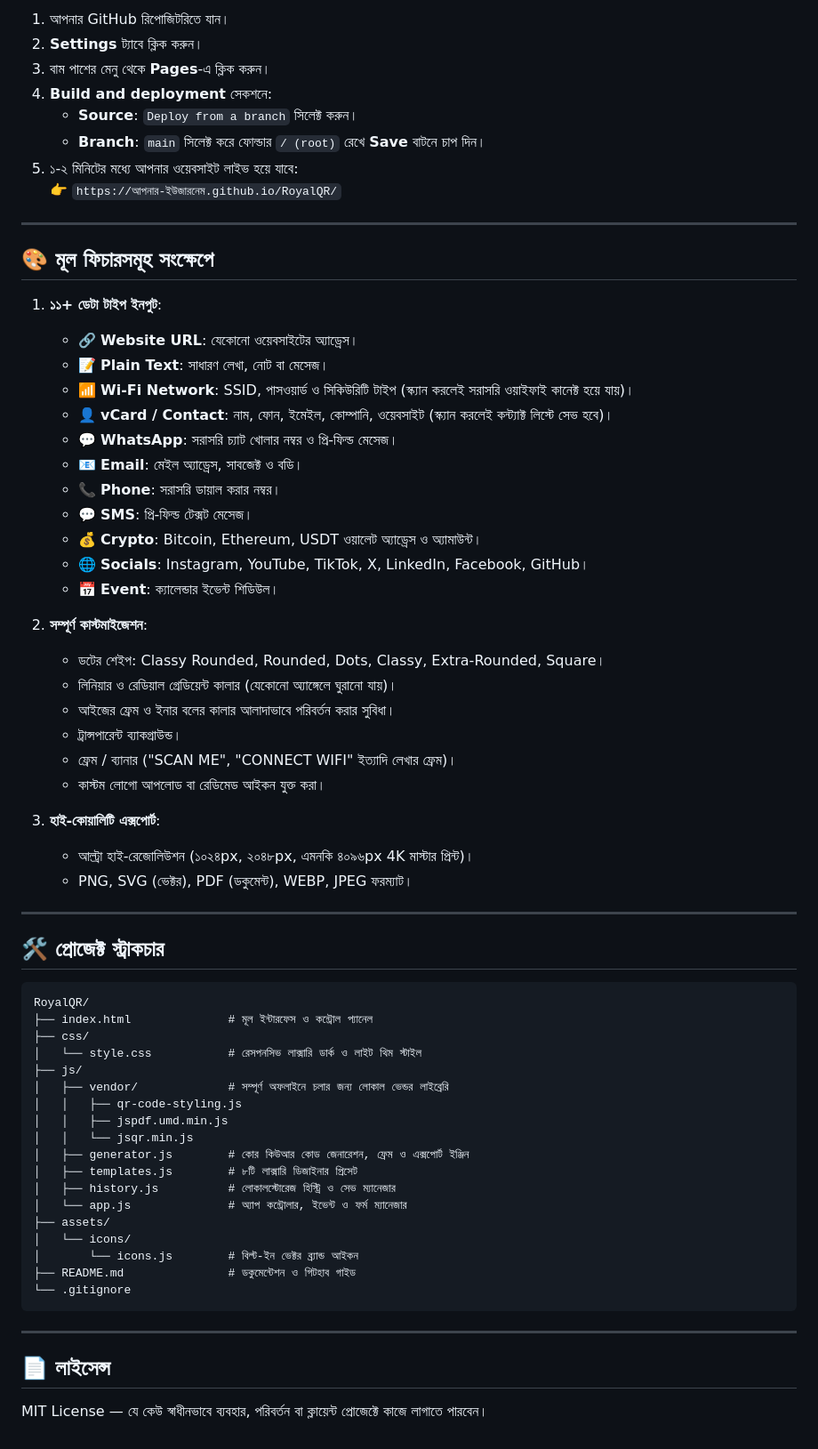
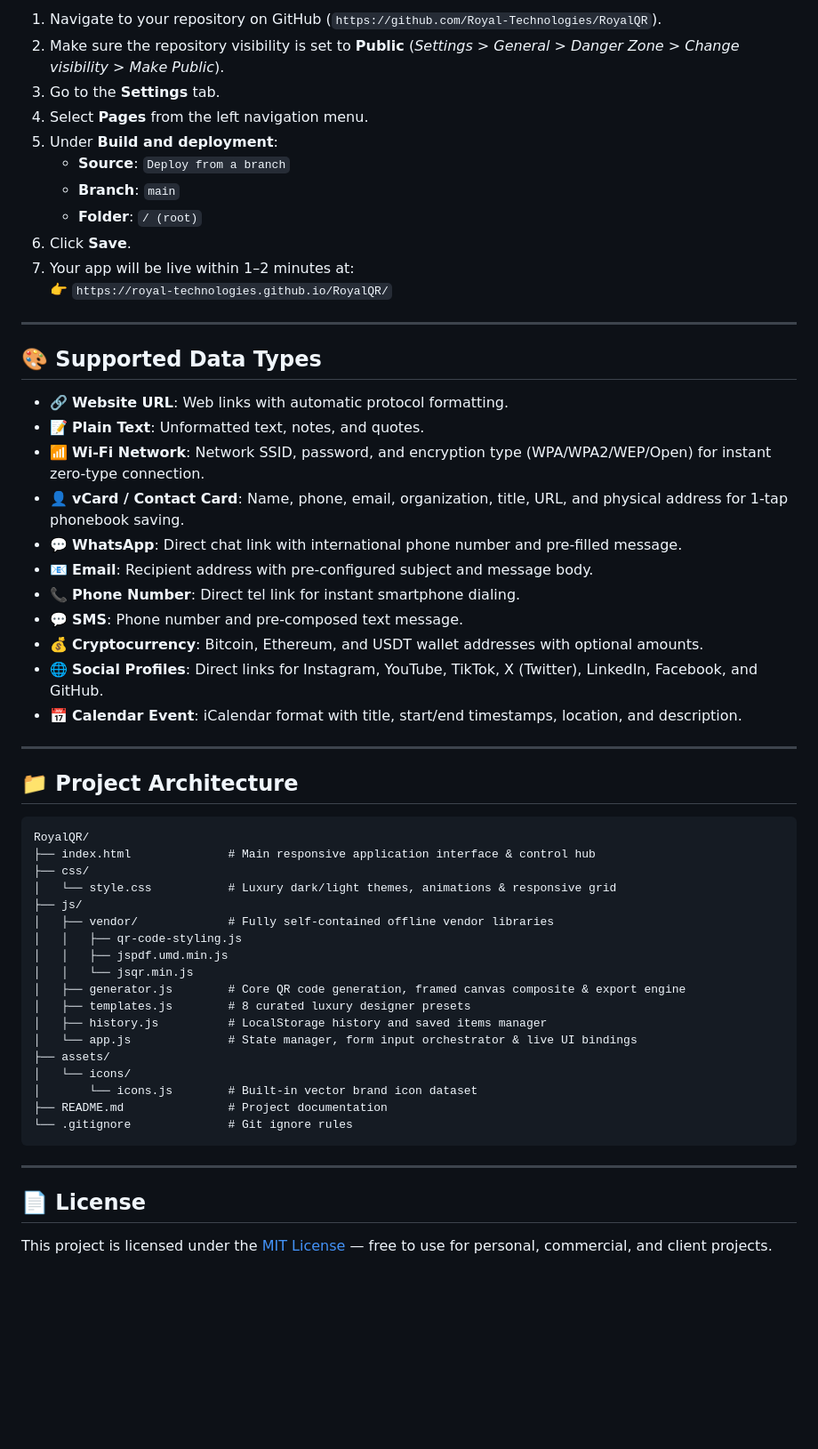
Before and after one commit to Royal-Technologies/RoyalQR, a Markdown page: README.md, the part around one of its changes. Shown at 89% size. Rendered like a GitHub page; blank space fills up the shorter version.

Commit message:
Update documentation to professional English

````diff
--- a/README.md
+++ b/README.md
@@ -57,68 +51,59 @@ git push -u origin main
 
-1. আপনার GitHub রিপোজিটরিতে যান।
-2. **Settings** ট্যাবে ক্লিক করুন।
-3. বাম পাশের মেনু থেকে **Pages**-এ ক্লিক করুন।
-4. **Build and deployment** সেকশনে:
-   - **Source**: `Deploy from a branch` সিলেক্ট করুন।
-   - **Branch**: `main` সিলেক্ট করে ফোল্ডার `/ (root)` রেখে **Save** বাটনে চাপ দিন।
-5. ১-২ মিনিটের মধ্যে আপনার ওয়েবসাইট লাইভ হয়ে যাবে:
-   👉 `https://আপনার-ইউজারনেম.github.io/RoyalQR/`
+1. Navigate to your repository on GitHub (`https://github.com/Royal-Technologies/RoyalQR`).
+2. Make sure the repository visibility is set to **Public** (*Settings > General > Danger Zone > Change visibility > Make Public*).
+3. Go to the **Settings** tab.
+4. Select **Pages** from the left navigation menu.
+5. Under **Build and deployment**:
+   - **Source**: `Deploy from a branch`
+   - **Branch**: `main`
+   - **Folder**: `/ (root)`
+6. Click **Save**.
+7. Your app will be live within 1–2 minutes at:
+   👉 `https://royal-technologies.github.io/RoyalQR/`
 
 ---
 
-## 🎨 মূল ফিচারসমূহ সংক্ষেপে
+## 🎨 Supported Data Types
 
-1. **১১+ ডেটা টাইপ ইনপুট**:
-   - 🔗 **Website URL**: যেকোনো ওয়েবসাইটের অ্যাড্রেস।
-   - 📝 **Plain Text**: সাধারণ লেখা, নোট বা মেসেজ।
-   - 📶 **Wi-Fi Network**: SSID, পাসওয়ার্ড ও সিকিউরিটি টাইপ (স্ক্যান করলেই সরাসরি ওয়াইফাই কানেক্ট হয়ে যায়)।
-   - 👤 **vCard / Contact**: নাম, ফোন, ইমেইল, কোম্পানি, ওয়েবসাইট (স্ক্যান করলেই কন্ট্যাক্ট লিস্টে সেভ হবে)।
-   - 💬 **WhatsApp**: সরাসরি চ্যাট খোলার নম্বর ও প্রি-ফিল্ড মেসেজ।
-   - 📧 **Email**: মেইল অ্যাড্রেস, সাবজেক্ট ও বডি।
-   - 📞 **Phone**: সরাসরি ডায়াল করার নম্বর।
-   - 💬 **SMS**: প্রি-ফিল্ড টেক্সট মেসেজ।
-   - 💰 **Crypto**: Bitcoin, Ethereum, USDT ওয়ালেট অ্যাড্রেস ও অ্যামাউন্ট।
-   - 🌐 **Socials**: Instagram, YouTube, TikTok, X, LinkedIn, Facebook, GitHub।
-   - 📅 **Event**: ক্যালেন্ডার ইভেন্ট শিডিউল।
-
-2. **সম্পূর্ণ কাস্টমাইজেশন**:
-   - ডটের শেইপ: Classy Rounded, Rounded, Dots, Classy, Extra-Rounded, Square।
-   - লিনিয়ার ও রেডিয়াল গ্রেডিয়েন্ট কালার (যেকোনো অ্যাঙ্গেলে ঘুরানো যায়)।
-   - আইজের ফ্রেম ও ইনার বলের কালার আলাদাভাবে পরিবর্তন করার সুবিধা।
-   - ট্রান্সপারেন্ট ব্যাকগ্রাউন্ড।
-   - ফ্রেম / ব্যানার ("SCAN ME", "CONNECT WIFI" ইত্যাদি লেখার ফ্রেম)।
-   - কাস্টম লোগো আপলোড বা রেডিমেড আইকন যুক্ত করা।
-
-3. **হাই-কোয়ালিটি এক্সপোর্ট**:
-   - আল্ট্রা হাই-রেজোলিউশন (১০২৪px, ২০৪৮px, এমনকি ৪০৯৬px 4K মাস্টার প্রিন্ট)।
-   - PNG, SVG (ভেক্টর), PDF (ডকুমেন্ট), WEBP, JPEG ফরম্যাট।
+- 🔗 **Website URL**: Web links with automatic protocol formatting.
+- 📝 **Plain Text**: Unformatted text, notes, and quotes.
+- 📶 **Wi-Fi Network**: Network SSID, password, and encryption type (WPA/WPA2/WEP/Open) for instant zero-type connection.
+- 👤 **vCard / Contact Card**: Name, phone, email, organization, title, URL, and physical address for 1-tap phonebook saving.
+- 💬 **WhatsApp**: Direct chat link with international phone number and pre-filled message.
+- 📧 **Email**: Recipient address with pre-configured subject and message body.
+- 📞 **Phone Number**: Direct tel link for instant smartphone dialing.
+- 💬 **SMS**: Phone number and pre-composed text message.
+- 💰 **Cryptocurrency**: Bitcoin, Ethereum, and USDT wallet addresses with optional amounts.
+- 🌐 **Social Profiles**: Direct links for Instagram, YouTube, TikTok, X (Twitter), LinkedIn, Facebook, and GitHub.
+- 📅 **Calendar Event**: iCalendar format with title, start/end timestamps, location, and description.
 
 ---
 
-## 🛠️ প্রোজেক্ট স্ট্রাকচার
+## 📁 Project Architecture
 
 ```
 RoyalQR/
-├── index.html              # মূল ইন্টারফেস ও কন্ট্রোল প্যানেল
+├── index.html              # Main responsive application interface & control hub
 ├── css/
-│   └── style.css           # রেসপনসিভ লাক্সারি ডার্ক ও লাইট থিম স্টাইল
+│   └── style.css           # Luxury dark/light themes, animations & responsive grid
 ├── js/
-│   ├── vendor/             # সম্পূর্ণ অফলাইনে চলার জন্য লোকাল ভেন্ডর লাইব্রেরি
+│   ├── vendor/             # Fully self-contained offline vendor libraries
 │   │   ├── qr-code-styling.js
 │   │   ├── jspdf.umd.min.js
 │   │   └── jsqr.min.js
-│   ├── generator.js        # কোর কিউআর কোড জেনারেশন, ফ্রেম ও এক্সপোর্ট ইঞ্জিন
-│   ├── templates.js        # ৮টি লাক্সারি ডিজাইনার প্রিসেট
-│   ├── history.js          # লোকালস্টোরেজ হিস্ট্রি ও সেভ ম্যানেজার
-│   └── app.js              # অ্যাপ কন্ট্রোলার, ইভেন্ট ও ফর্ম ম্যানেজার
+│   ├── generator.js        # Core QR code generation, framed canvas composite & export engine
+│   ├── templates.js        # 8 curated luxury designer presets
+│   ├── history.js          # LocalStorage history and saved items manager
+│   └── app.js              # State manager, form input orchestrator & live UI bindings
 ├── assets/
 │   └── icons/
-│       └── icons.js        # বিল্ট-ইন ভেক্টর ব্র্যান্ড আইকন
-├── README.md               # ডকুমেন্টেশন ও গিটহাব গাইড
-└── .gitignore
+│       └── icons.js        # Built-in vector brand icon dataset
+├── README.md               # Project documentation
+└── .gitignore              # Git ignore rules
 ```
 
 ---
 
-## 📄 লাইসেন্স
-MIT License — যে কেউ স্বাধীনভাবে ব্যবহার, পরিবর্তন বা ক্লায়েন্ট প্রোজেক্টে কাজে লাগাতে পারবেন।
+## 📄 License
+
+This project is licensed under the [MIT License](LICENSE) — free to use for personal, commercial, and client projects.
````
Also changed, not shown: other parts of README.md (+29 -35 lines).
